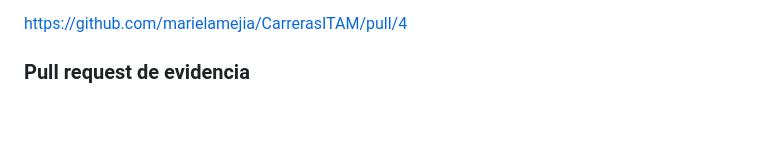
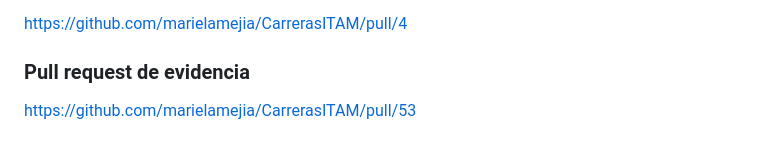
Before and after one commit to marielamejia/CarrerasITAM, a Markdown page: README.md, the part around the change. Drawn GitHub-style.

Commit message:
commit pullrequest evidencia 1

```diff
--- a/README.md
+++ b/README.md
@@ -115,3 +115,4 @@ https://github.com/marielamejia/CarrerasITAM/pull/6
 https://github.com/marielamejia/CarrerasITAM/pull/4
 
 ### Pull request de evidencia
+https://github.com/marielamejia/CarrerasITAM/pull/53
```
